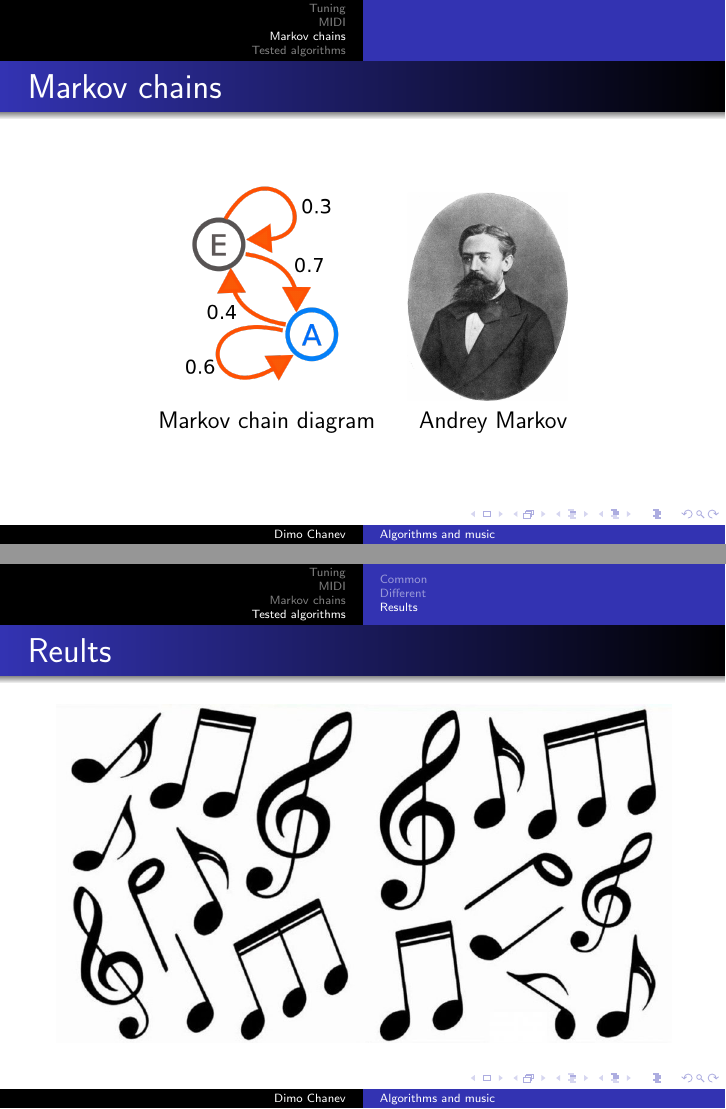
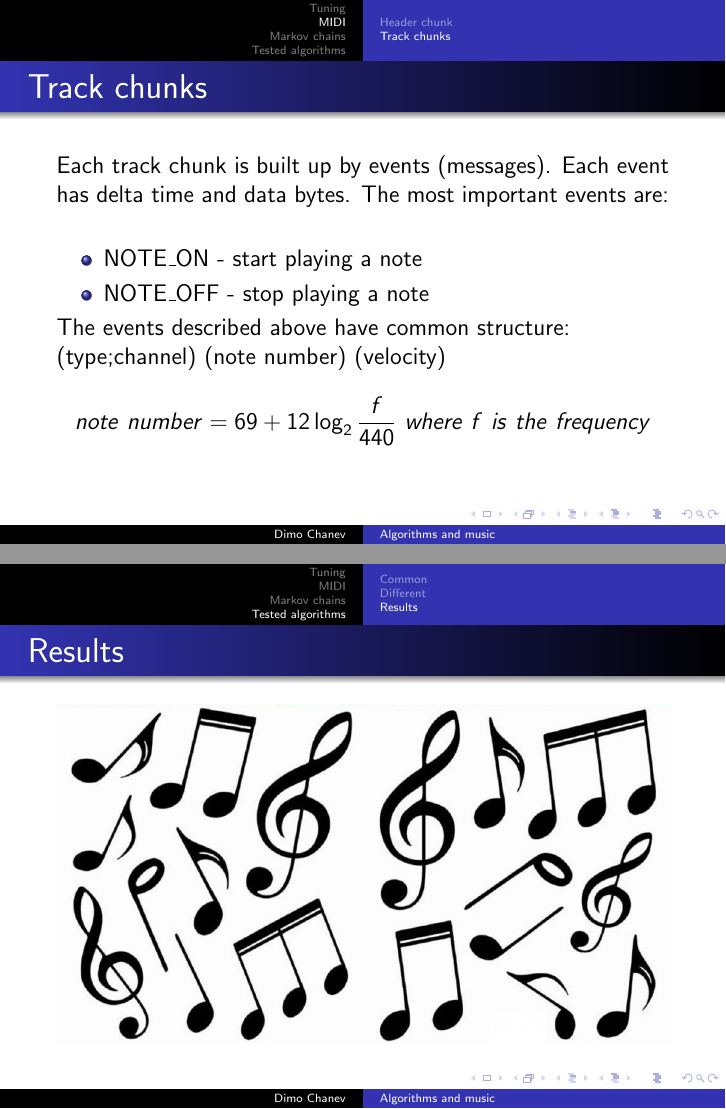
Before and after one commit to Ro6afF/compmus, LaTeX slides (doc/pres.tex): pages 9 and 13 of 15 before the commit and pages 8 and 13 of 15 after it, joined at a grey line. Compiled offline with pdfLaTeX.

Commit message:
edited presentation

```diff
--- a/doc/pres.tex
+++ b/doc/pres.tex
@@ -126,11 +126,19 @@
                 nn - the number of track chunks\\
                 dd - the way of division of the time\\
             \end{center}
-
         \end{frame}
         \subsection{Track chunks}
         \begin{frame}
             \frametitle{Track chunks}
+            Each track chunk is built up by events (messages). Each event has delta time and data bytes.
+            The most important events are:
+            \begin{itemize}
+                \item NOTE\_ON - start playing a note
+                \item NOTE\_OFF - stop playing a note
+            \end{itemize}
+            The events described above have common structure:\\
+            (type;channel) (note number) (velocity)
+            $$note\ number = 69 + 12\log_2 \frac{f}{440}\ where\ f\ is\ the\ frequency$$
         \end{frame}
     \section{Markov chains}
         \begin{frame}
@@ -204,7 +212,7 @@
             \end{frame}
             \subsection{Results}
             \begin{frame}
-                \frametitle{Reults}
+                \frametitle{Results}
                 \includegraphics[scale=0.3]{notes}
             \end{frame}
             \begin{frame}
```
Also changed, not shown: doc/doc.tex (+5 -4 lines), doc/doc.pdf, doc/pres.pdf, 3 other files.
